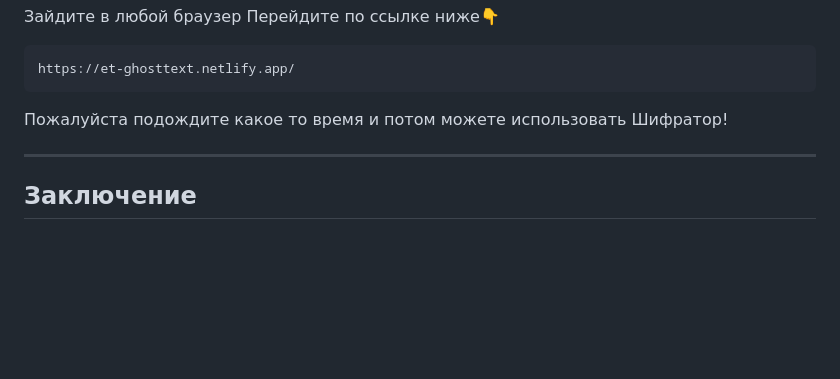
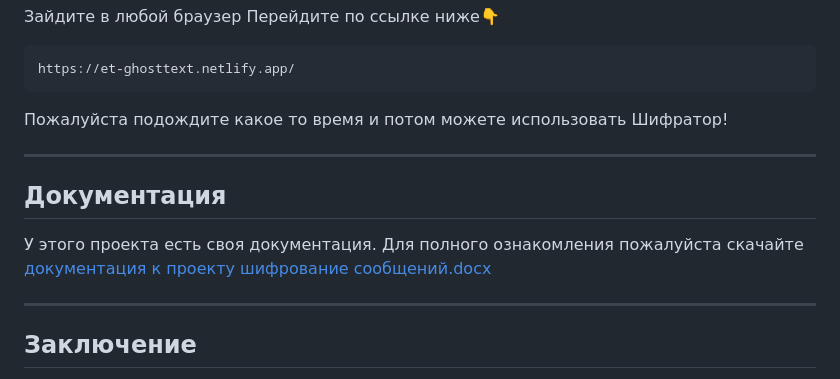
Before and after one commit to ET-VISUAL/GhostText, a Markdown page: README.md, the part around the change. GitHub-like rendering; blank space fills up the shorter version.

Commit message:
Update README.md
add documentation in Readme

```diff
--- a/README.md
+++ b/README.md
@@ -63,5 +63,12 @@ Output: Hello, World!
 
 ---------------------------------------------------------------------------------------------------------------------------------------------------
 
+## Документация
+У этого проекта есть своя документация. Для полного ознакомления пожалуйста скачайте
+[документация к проекту шифрование сообщений.docx](https://github.com/user-attachments/files/28464507/default.docx)
+
+
+------------------------------------------------------------------------------------------------------------------------------------------------
+
 ## Заключение
 Надеюсь вам понравился мой проект. Если да, то пожалуйста поддержите проект звездочкой и предлагайте изменения!
```
